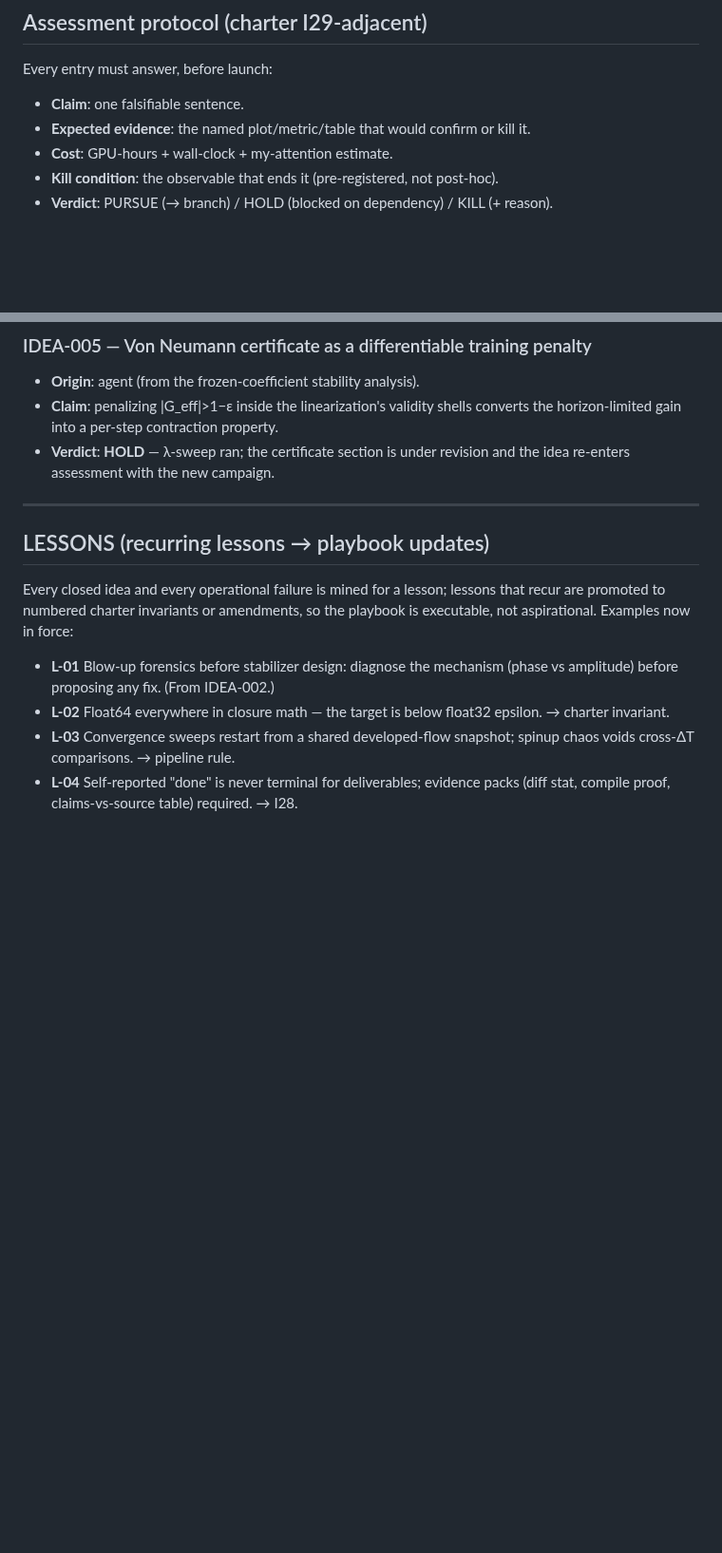
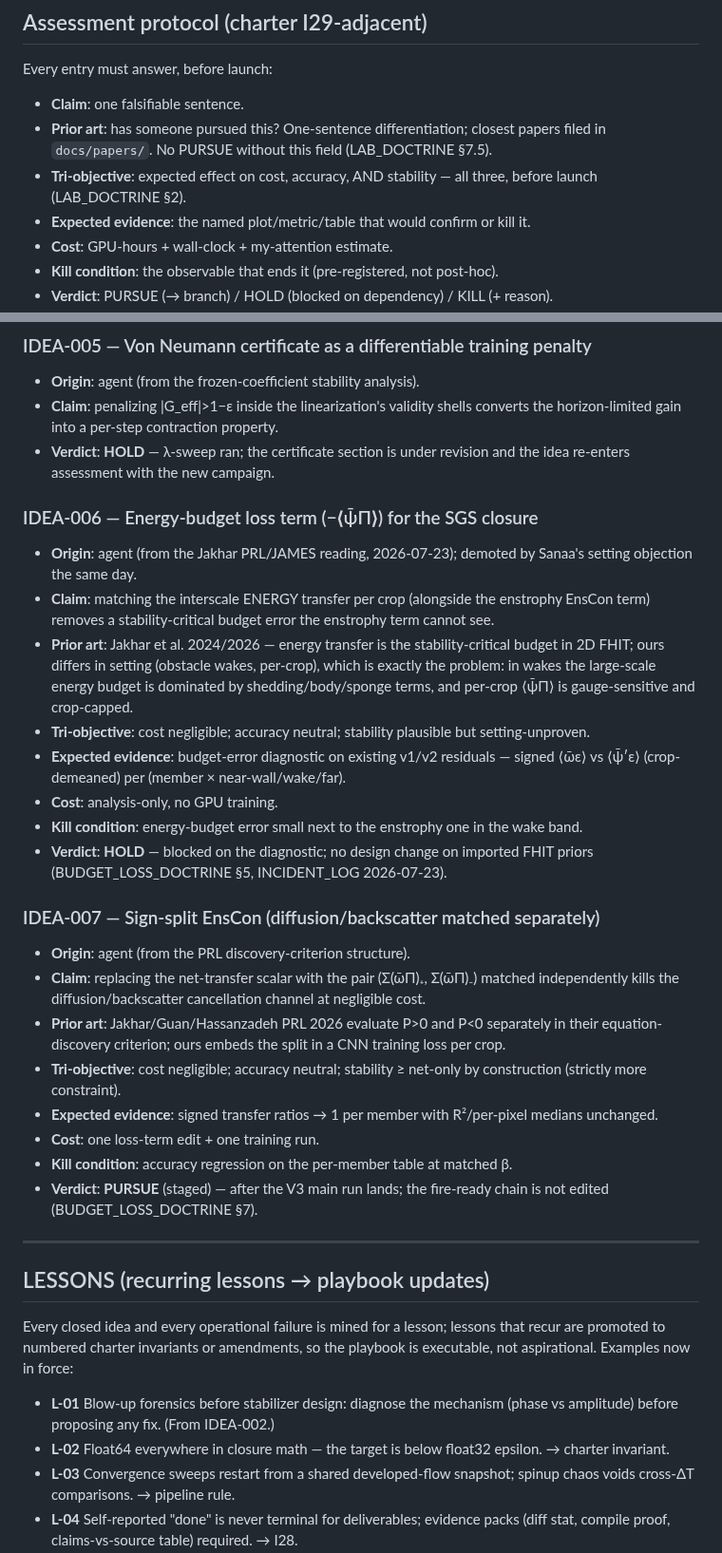
Before and after one commit to sanaamouzahir/qg-closure, a Markdown page: IDEAS.md, 2 parts joined by grey strips. Shown at 95% size. Drawn GitHub-style; blank space fills up the shorter version.

```diff
--- a/IDEAS.md
+++ b/IDEAS.md
@@ -10,6 +10,10 @@ a killed idea with a documented reason is a result.
 
 Every entry must answer, before launch:
 - **Claim**: one falsifiable sentence.
+- **Prior art**: has someone pursued this? One-sentence differentiation; closest
+  papers filed in `docs/papers/`. No PURSUE without this field (LAB_DOCTRINE §7.5).
+- **Tri-objective**: expected effect on cost, accuracy, AND stability — all
+  three, before launch (LAB_DOCTRINE §2).
 - **Expected evidence**: the named plot/metric/table that would confirm or kill it.
 - **Cost**: GPU-hours + wall-clock + my-attention estimate.
 - **Kill condition**: the observable that ends it (pre-registered, not post-hoc).
@@ -71,6 +75,44 @@ the 07:00 handoff. Every overnight pursuit appears in the morning digest under
 - **Verdict**: **HOLD** — λ-sweep ran; the certificate section is under
   revision and the idea re-enters assessment with the new campaign.
 
+### IDEA-006 — Energy-budget loss term (−⟨ψ̄Π⟩) for the SGS closure
+- **Origin**: agent (from the Jakhar PRL/JAMES reading, 2026-07-23); demoted
+  by Sanaa's setting objection the same day.
+- **Claim**: matching the interscale ENERGY transfer per crop (alongside the
+  enstrophy EnsCon term) removes a stability-critical budget error the
+  enstrophy term cannot see.
+- **Prior art**: Jakhar et al. 2024/2026 — energy transfer is the
+  stability-critical budget in 2D FHIT; ours differs in setting (obstacle
+  wakes, per-crop), which is exactly the problem: in wakes the large-scale
+  energy budget is dominated by shedding/body/sponge terms, and per-crop
+  ⟨ψ̄Π⟩ is gauge-sensitive and crop-capped.
+- **Tri-objective**: cost negligible; accuracy neutral; stability plausible
+  but setting-unproven.
+- **Expected evidence**: budget-error diagnostic on existing v1/v2 residuals —
+  signed ⟨ω̄ε⟩ vs ⟨ψ̄′ε⟩ (crop-demeaned) per (member × near-wall/wake/far).
+- **Cost**: analysis-only, no GPU training.
+- **Kill condition**: energy-budget error small next to the enstrophy one in
+  the wake band.
+- **Verdict**: **HOLD** — blocked on the diagnostic; no design change on
+  imported FHIT priors (BUDGET_LOSS_DOCTRINE §5, INCIDENT_LOG 2026-07-23).
+
+### IDEA-007 — Sign-split EnsCon (diffusion/backscatter matched separately)
+- **Origin**: agent (from the PRL discovery-criterion structure).
+- **Claim**: replacing the net-transfer scalar with the pair (Σ(ω̄Π)₊, Σ(ω̄Π)₋)
+  matched independently kills the diffusion/backscatter cancellation channel
+  at negligible cost.
+- **Prior art**: Jakhar/Guan/Hassanzadeh PRL 2026 evaluate P>0 and P<0
+  separately in their equation-discovery criterion; ours embeds the split in
+  a CNN training loss per crop.
+- **Tri-objective**: cost negligible; accuracy neutral; stability ≥ net-only
+  by construction (strictly more constraint).
+- **Expected evidence**: signed transfer ratios → 1 per member with R²/per-pixel
+  medians unchanged.
+- **Cost**: one loss-term edit + one training run.
+- **Kill condition**: accuracy regression on the per-member table at matched β.
+- **Verdict**: **PURSUE** (staged) — after the V3 main run lands; the
+  fire-ready chain is not edited (BUDGET_LOSS_DOCTRINE §7).
+
 ---
 
 ## LESSONS (recurring lessons → playbook updates)
```
Also changed, not shown: docs/IDEAS.md (deleted, +0 -63 lines).
